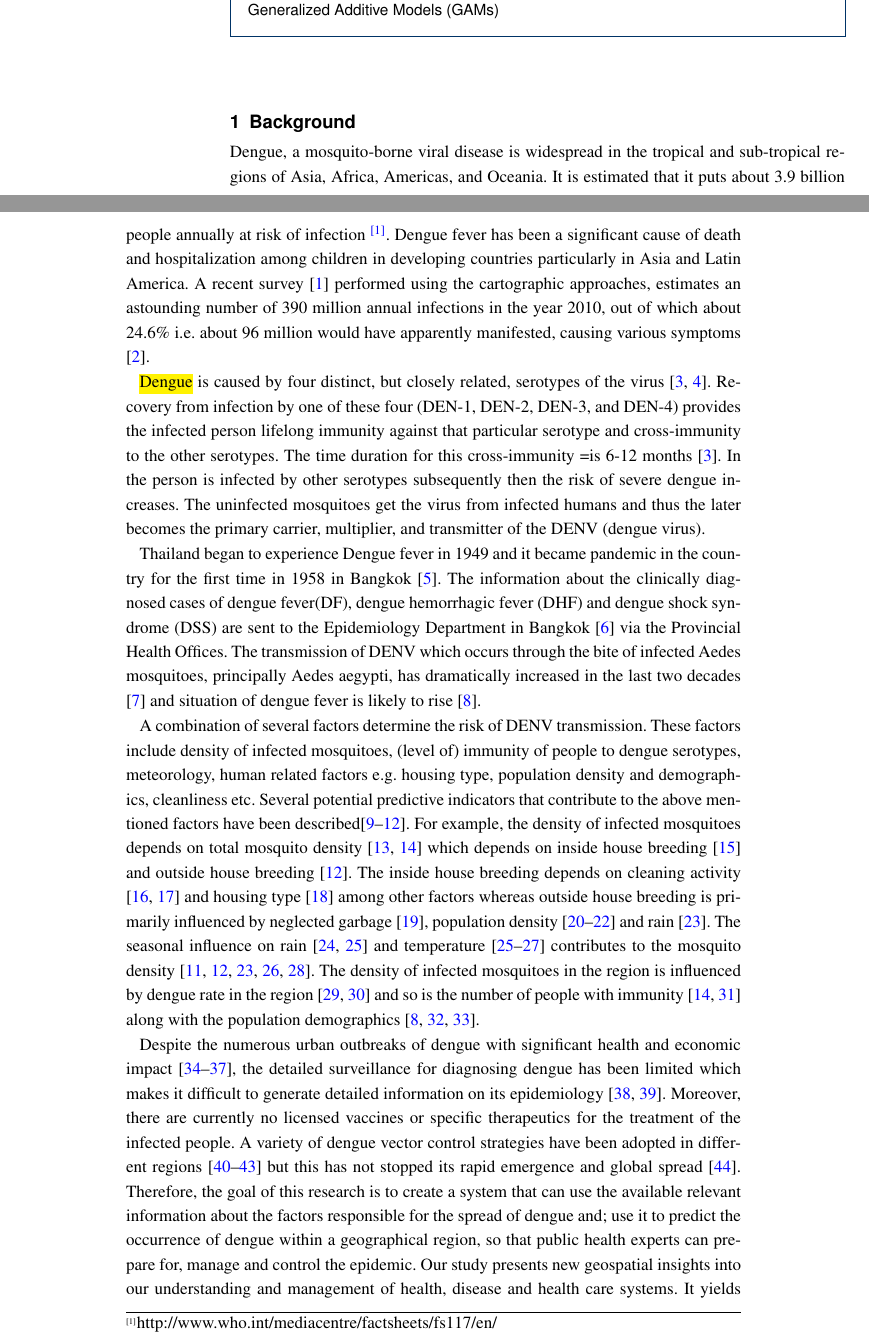
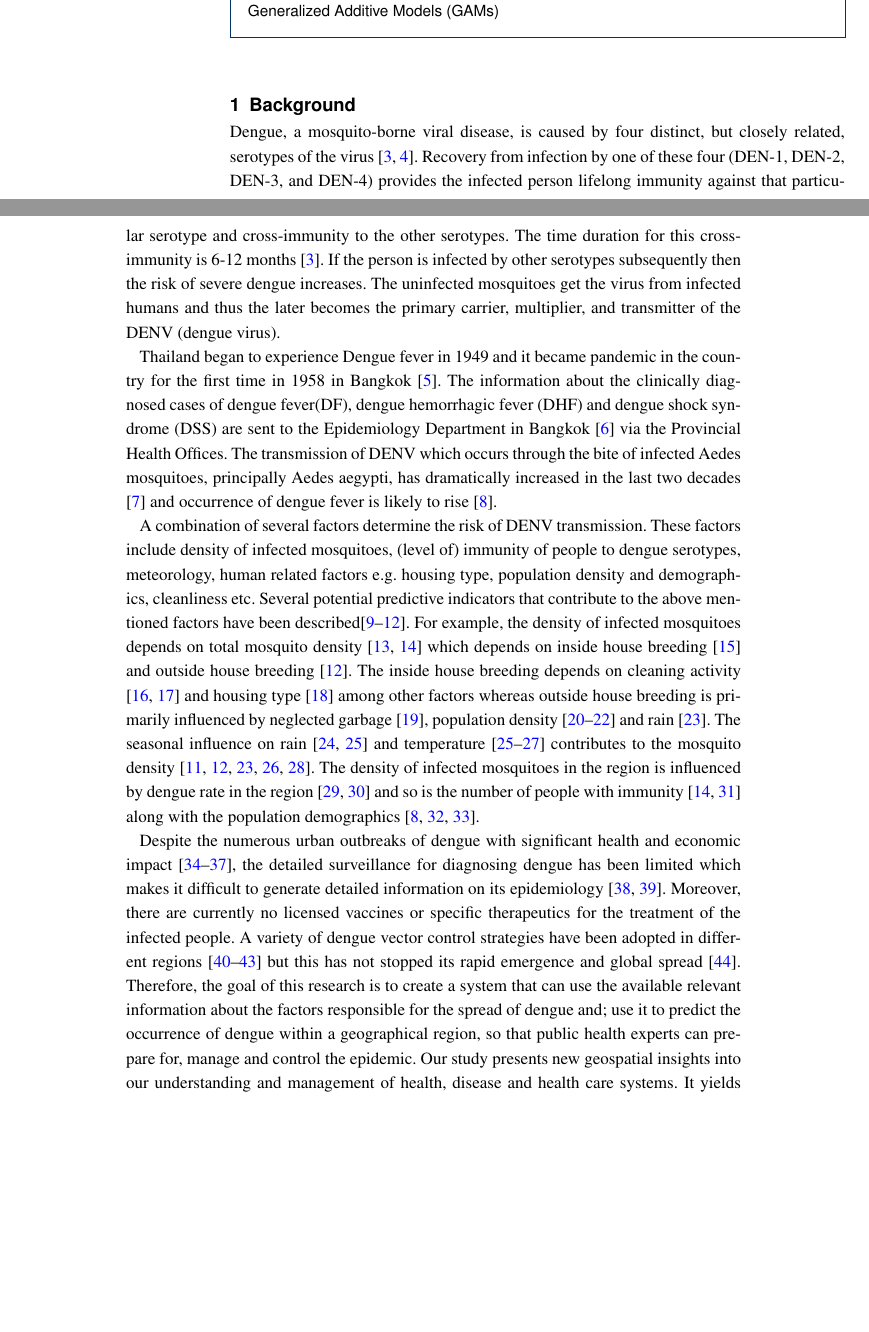
Before and after one commit to raghavendrajain/bmc-infectiousdiseases, a LaTeX document (bmc_article.tex): two parts of pages 1 and 2 of 25 before the commit and two parts of pages 1 and 2 of 24 after it, joined at a grey line, cut so that both start at the same text, the shorter picture padded with empty space. Compiled offline with pdfLaTeX.

Commit message:
Second Commit

```diff
--- a/bmc_article.tex
+++ b/bmc_article.tex
@@ -322,13 +322,13 @@ email={helmut@nii.ac.jp}
 \section{Background}
 \label{intro}
 
-Dengue, a mosquito-borne viral disease is widespread in the tropical and sub-tropical regions of Asia, Africa, Americas, and Oceania. It is estimated that it puts about 3.9 billion people annually at risk of infection \footnote{http://www.who.int/mediacentre/factsheets/fs117/en/}. Dengue fever has been a significant cause of death and hospitalization among children in developing countries particularly in Asia and Latin America. A recent survey \cite{bhatt2013global} performed using the cartographic approaches, estimates an astounding number of 390 million annual infections in the year 2010, out of which about 24.6\% i.e. about 96 million would have apparently manifested, causing various symptoms \cite{guzman2002dengue}.
-
-
-\hl{Dengue} is caused by four distinct, but closely related, serotypes of the virus \cite{gubler1995dengue,whodenvtype2015}. Recovery from infection by one of these four (DEN-1, DEN-2, DEN-3, and DEN-4) provides the infected person lifelong immunity against that particular serotype and cross-immunity to the other serotypes. The time duration for this cross-immunity =is 6-12 months \cite{gubler1995dengue}. In the person is infected by other serotypes subsequently then the risk of severe dengue increases. The uninfected mosquitoes get the virus from infected humans and thus the later becomes the primary carrier, multiplier, and transmitter of the DENV (dengue virus).
-
-
-Thailand began to experience Dengue fever in 1949 and it became pandemic in the country for the first time in 1958 in Bangkok \cite{hammon1964virological}. The information about the clinically diagnosed cases of dengue fever(DF), dengue hemorrhagic fever (DHF) and dengue shock syndrome (DSS) are sent to the Epidemiology Department in Bangkok \cite{chareonsook1999changing} via the Provincial Health Offices. The transmission of DENV which occurs through the bite of infected Aedes mosquitoes, principally Aedes aegypti, has dramatically increased in the last two decades \cite{hesse2007dengue} and situation of dengue fever is likely to rise \cite{wilder2012denguetools}.
+%Dengue, a mosquito-borne viral disease, puts about 3.9 billion people annually at risk of infection \footnote{http://www.who.int/mediacentre/factsheets/fs117/en/}. Dengue fever has been a significant cause of death and hospitalization among children in developing countries particularly in Asia and Latin America. A recent survey \cite{bhatt2013global} performed using the cartographic approaches, estimates an astounding number of 390 million annual infections in the year 2010, out of which about 24.6\% i.e. about 96 million would have apparently manifested, causing various symptoms \cite{guzman2002dengue}.
+
+
+Dengue, a mosquito-borne viral disease, is caused by four distinct, but closely related, serotypes of the virus \cite{gubler1995dengue,whodenvtype2015}. Recovery from infection by one of these four (DEN-1, DEN-2, DEN-3, and DEN-4) provides the infected person lifelong immunity against that particular serotype and cross-immunity to the other serotypes. The time duration for this cross-immunity is 6-12 months \cite{gubler1995dengue}. If the person is infected by other serotypes subsequently then the risk of severe dengue increases. The uninfected mosquitoes get the virus from infected humans and thus the later becomes the primary carrier, multiplier, and transmitter of the DENV (dengue virus).
+
+
+Thailand began to experience Dengue fever in 1949 and it became pandemic in the country for the first time in 1958 in Bangkok \cite{hammon1964virological}. The information about the clinically diagnosed cases of dengue fever(DF), dengue hemorrhagic fever (DHF) and dengue shock syndrome (DSS) are sent to the Epidemiology Department in Bangkok \cite{chareonsook1999changing} via the Provincial Health Offices. The transmission of DENV which occurs through the bite of infected Aedes mosquitoes, principally Aedes aegypti, has dramatically increased in the last two decades \cite{hesse2007dengue} and occurrence of dengue fever is likely to rise \cite{wilder2012denguetools}.
 
 A combination of several factors determine the risk of DENV transmission. These factors include density of infected mosquitoes, (level of) immunity of people to dengue serotypes, meteorology, human related factors e.g. housing type, population density and demographics, cleanliness etc. Several potential predictive indicators that contribute to the above mentioned factors have been described\cite{leitmeyer1999dengue,runge2008does,thammapalo2008environmental,sarfraz2014near}. For example, the density of infected mosquitoes depends on total mosquito density \cite{scott2003aedes,alto2008larval} which depends on inside house breeding \cite{syarifah2008ovitrap} and outside house breeding \cite{sarfraz2014near}. The inside house breeding depends on cleaning activity \cite{chareonviriyaphap2003larval,raju2008application} and housing type \cite{favier2005influence} among other factors whereas outside house breeding is primarily influenced by neglected garbage \cite{arunachalam2010eco}, population density \cite{chang2009combining,knudsen1992vector,troyo2009urban} and rain \cite{nakhapakorn2005information}. The seasonal influence on rain \cite{WPR2015,stoddard2014long} and temperature \cite{lambrechts2011impact,carrington2013reduction,stoddard2014long} contributes to the mosquito density \cite{lambrechts2011impact,sulaiman1996relationship,thammapalo2008environmental,sarfraz2014near,nakhapakorn2005information}. The density of infected mosquitoes in the region is influenced by dengue rate in the region  \cite{halstead2008dengue,esteva2000influence} and so is the number of people with immunity \cite{adams2006cross,alto2008larval} along with the population demographics \cite{cummings2009impact,wilder2012denguetools,whodenvsym2015}.
 
```
Also changed, not shown: bmc_article.pdf, 3 other files.
